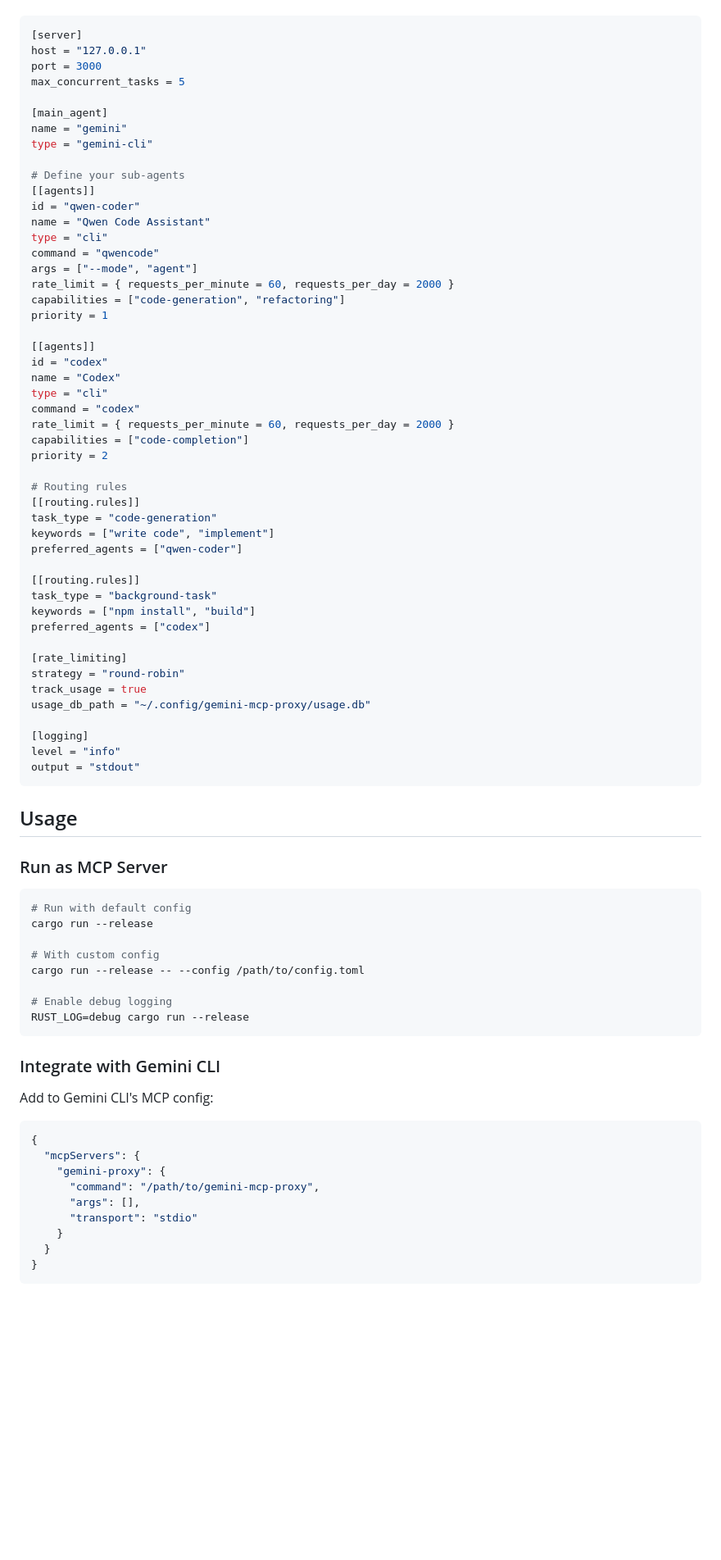
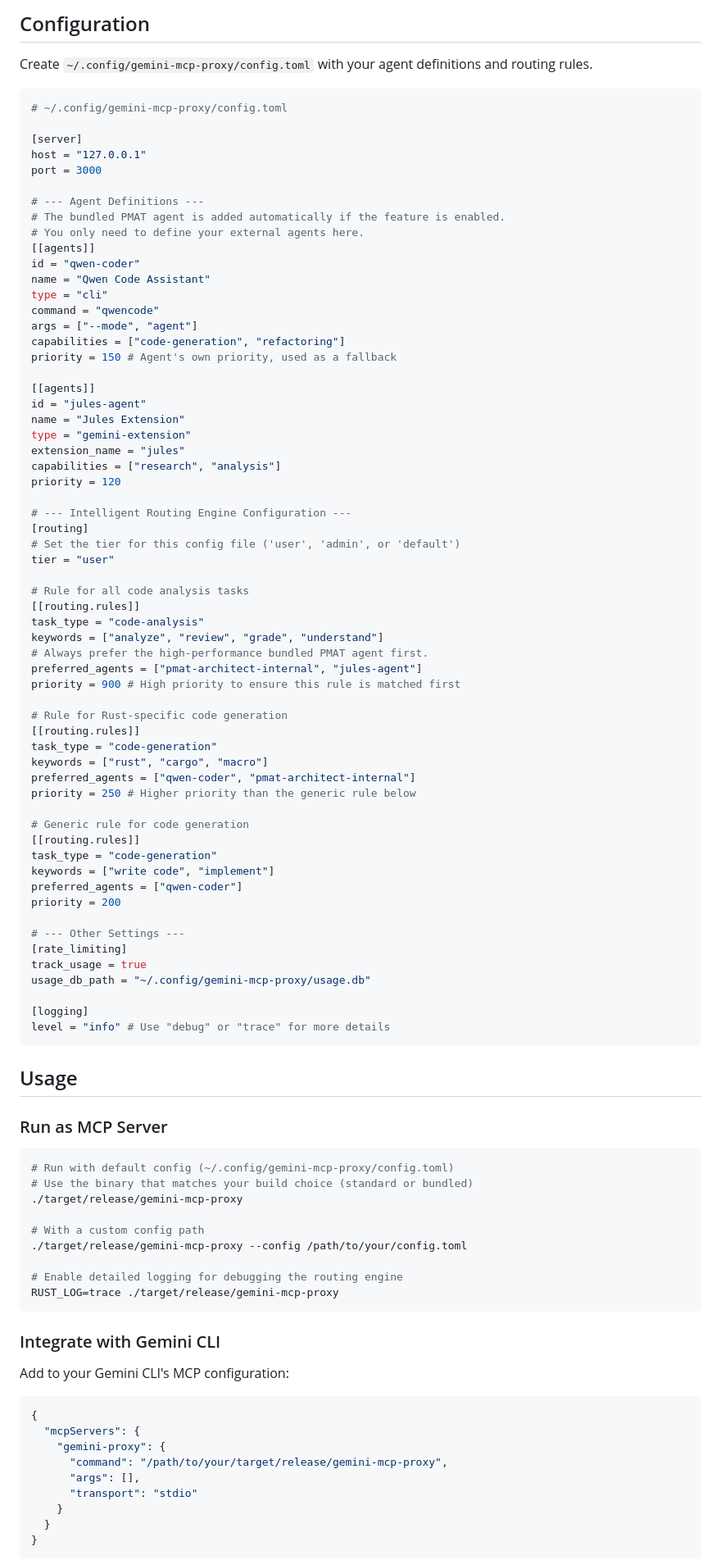
Before and after one commit to billlzzz18/bl1nk-agents-maneger, a Markdown page: README.md, the part around one of its changes. Shown at 82% size. Drawn GitHub-style; blank space fills up the shorter version.

````diff
--- a/README.md
+++ b/README.md
@@ -96,53 +111,68 @@ Create `~/.config/gemini-mcp-proxy/config.toml`:
+## Configuration
+
+Create `~/.config/gemini-mcp-proxy/config.toml` with your agent definitions and routing rules.
 
 ```toml
+# ~/.config/gemini-mcp-proxy/config.toml
+
 [server]
 host = "127.0.0.1"
 port = 3000
-max_concurrent_tasks = 5
 
-[main_agent]
-name = "gemini"
-type = "gemini-cli"
-
-# Define your sub-agents
+# --- Agent Definitions ---
+# The bundled PMAT agent is added automatically if the feature is enabled.
+# You only need to define your external agents here.
 [[agents]]
 id = "qwen-coder"
 name = "Qwen Code Assistant"
 type = "cli"
 command = "qwencode"
 args = ["--mode", "agent"]
-rate_limit = { requests_per_minute = 60, requests_per_day = 2000 }
 capabilities = ["code-generation", "refactoring"]
-priority = 1
+priority = 150 # Agent's own priority, used as a fallback
 
 [[agents]]
-id = "codex"
-name = "Codex"
-type = "cli"
-command = "codex"
-rate_limit = { requests_per_minute = 60, requests_per_day = 2000 }
-capabilities = ["code-completion"]
-priority = 2
+id = "jules-agent"
+name = "Jules Extension"
+type = "gemini-extension"
+extension_name = "jules"
+capabilities = ["research", "analysis"]
+priority = 120
 
-# Routing rules
+# --- Intelligent Routing Engine Configuration ---
+[routing]
+# Set the tier for this config file ('user', 'admin', or 'default')
+tier = "user"
+
+# Rule for all code analysis tasks
+[[routing.rules]]
+task_type = "code-analysis"
+keywords = ["analyze", "review", "grade", "understand"]
+# Always prefer the high-performance bundled PMAT agent first.
+preferred_agents = ["pmat-architect-internal", "jules-agent"]
+priority = 900 # High priority to ensure this rule is matched first
+
+# Rule for Rust-specific code generation
+[[routing.rules]]
+task_type = "code-generation"
+keywords = ["rust", "cargo", "macro"]
+preferred_agents = ["qwen-coder", "pmat-architect-internal"]
+priority = 250 # Higher priority than the generic rule below
+
+# Generic rule for code generation
 [[routing.rules]]
 task_type = "code-generation"
 keywords = ["write code", "implement"]
 preferred_agents = ["qwen-coder"]
+priority = 200
 
-[[routing.rules]]
-task_type = "background-task"
-keywords = ["npm install", "build"]
-preferred_agents = ["codex"]
-
+# --- Other Settings ---
 [rate_limiting]
-strategy = "round-robin"
 track_usage = true
 usage_db_path = "~/.config/gemini-mcp-proxy/usage.db"
 
 [logging]
-level = "info"
-output = "stdout"
+level = "info" # Use "debug" or "trace" for more details
 ```
 
 ## Usage
@@ -150,25 +180,26 @@ output = "stdout"
 ### Run as MCP Server
 
 ```bash
-# Run with default config
-cargo run --release
+# Run with default config (~/.config/gemini-mcp-proxy/config.toml)
+# Use the binary that matches your build choice (standard or bundled)
+./target/release/gemini-mcp-proxy
 
-# With custom config
-cargo run --release -- --config /path/to/config.toml
+# With a custom config path
+./target/release/gemini-mcp-proxy --config /path/to/your/config.toml
 
-# Enable debug logging
-RUST_LOG=debug cargo run --release
+# Enable detailed logging for debugging the routing engine
+RUST_LOG=trace ./target/release/gemini-mcp-proxy
 ```
 
 ### Integrate with Gemini CLI
 
-Add to Gemini CLI's MCP config:
+Add to your Gemini CLI's MCP configuration:
 
 ```json
 {
   "mcpServers": {
     "gemini-proxy": {
-      "command": "/path/to/gemini-mcp-proxy",
+      "command": "/path/to/your/target/release/gemini-mcp-proxy",
       "args": [],
       "transport": "stdio"
     }
````
Also changed, not shown: other parts of README.md (+116 -129 lines).
